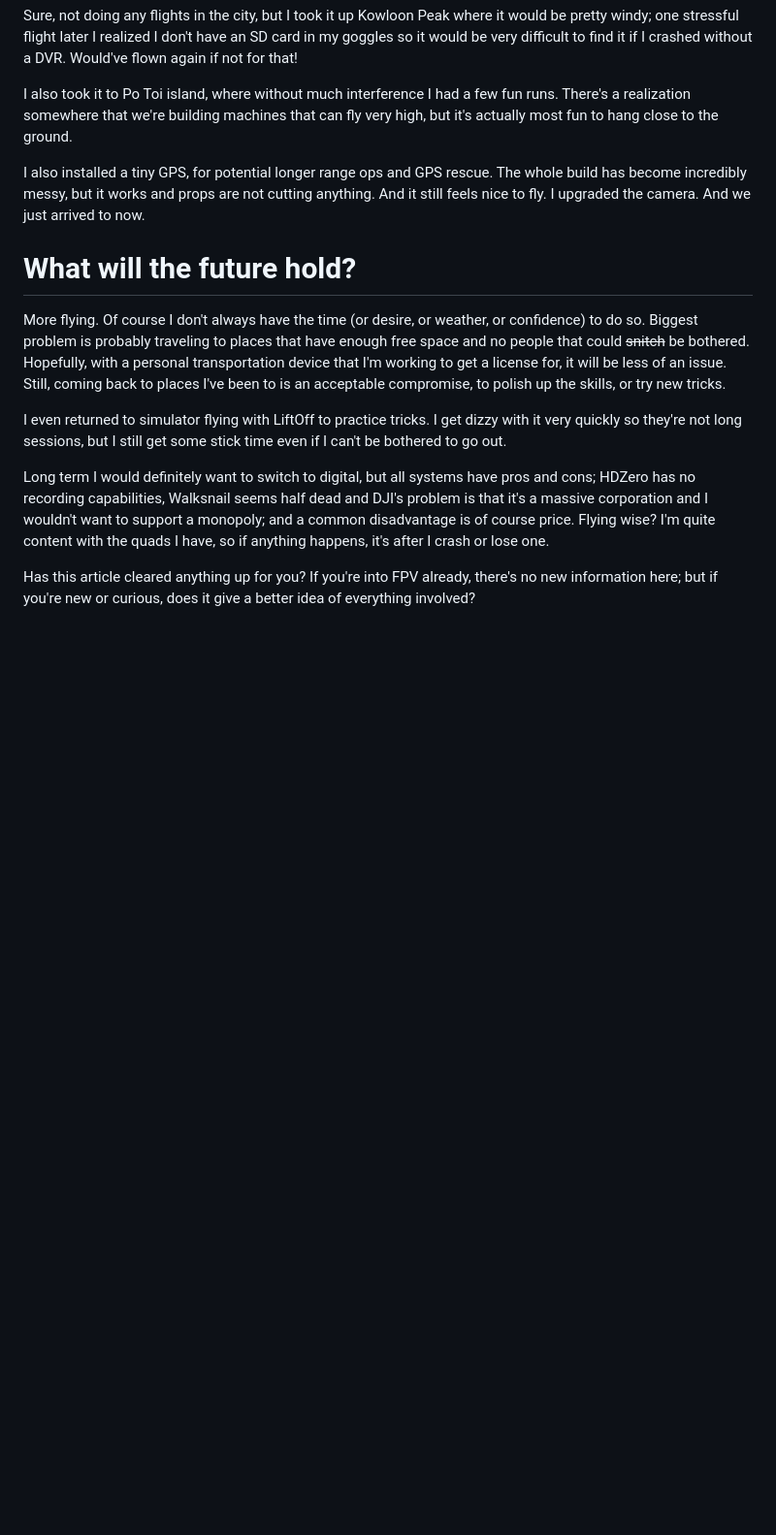
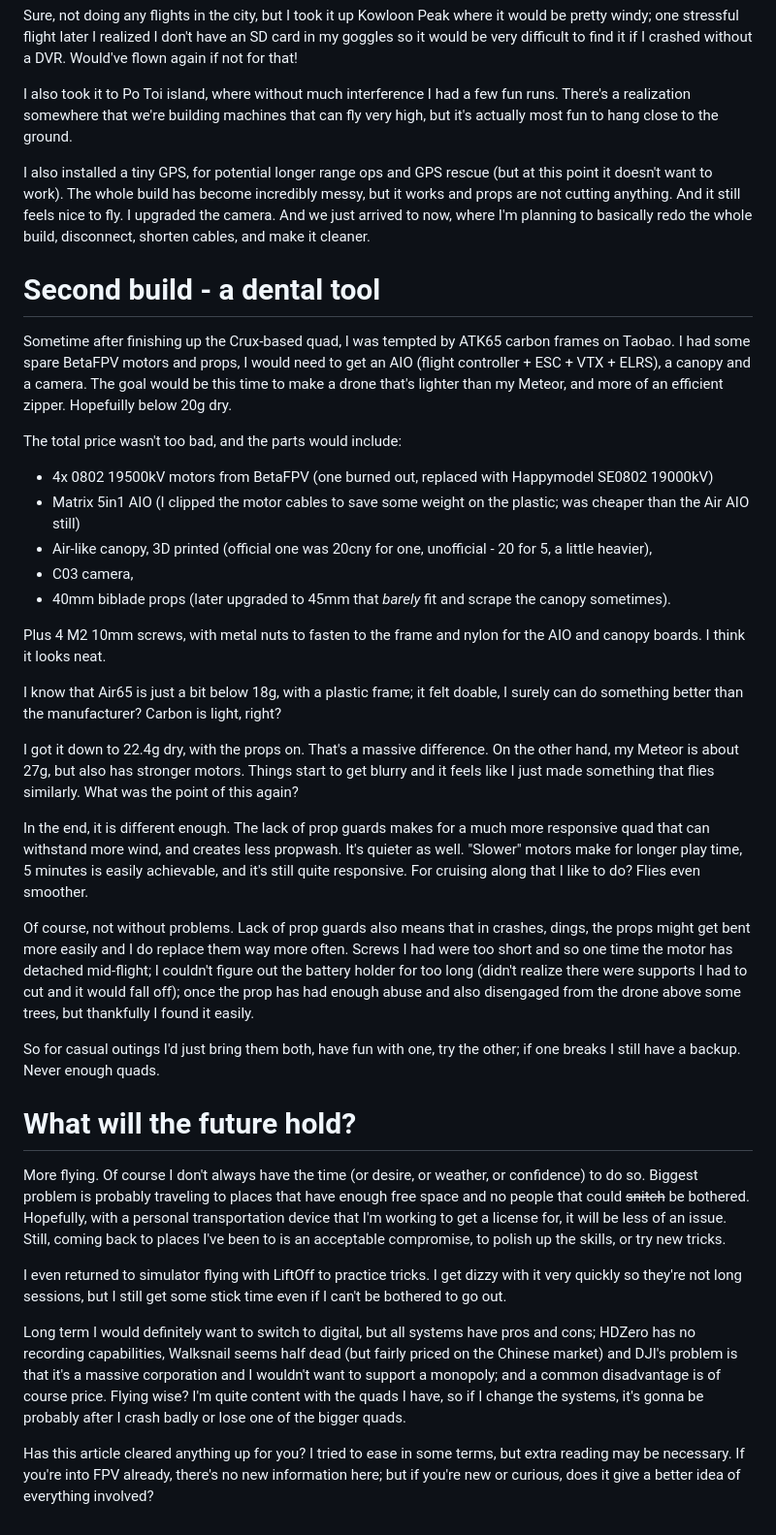
Before and after one commit to Spaqin/spaq-in, a Markdown page: src/posts/pov-fpv-path.md, the part around one of its changes. Shown at 97% size. Drawn GitHub-style; blank space fills up the shorter version.

Commit message:
improve the fpv article, ready to insert media

```diff
--- a/src/posts/pov-fpv-path.md
+++ b/src/posts/pov-fpv-path.md
@@ -352,7 +352,30 @@ Sure, not doing any flights in the city, but I took it up Kowloon Peak where it
 
 I also took it to Po Toi island, where without much interference I had a few fun runs. There's a realization somewhere that we're building machines that can fly very high, but it's actually most fun to hang close to the ground.
 
-I also installed a tiny GPS, for potential longer range ops and GPS rescue. The whole build has become incredibly messy, but it works and props are not cutting anything. And it still feels nice to fly. I upgraded the camera. And we just arrived to now.
+I also installed a tiny GPS, for potential longer range ops and GPS rescue (but at this point it doesn't want to work). The whole build has become incredibly messy, but it works and props are not cutting anything. And it still feels nice to fly. I upgraded the camera. And we just arrived to now, where I'm planning to basically redo the whole build, disconnect, shorten cables, and make it cleaner.
+
+# Second build - a dental tool
+
+Sometime after finishing up the Crux-based quad, I was tempted by ATK65 carbon frames on Taobao. I had some spare BetaFPV motors and props, I would need to get an AIO (flight controller + ESC + VTX + ELRS), a canopy and a camera. The goal would be this time to make a drone that's lighter than my Meteor, and more of an efficient zipper. Hopefuilly below 20g dry.
+
+The total price wasn't too bad, and the parts would include:
+* 4x 0802 19500kV motors from BetaFPV (one burned out, replaced with Happymodel SE0802 19000kV)
+* Matrix 5in1 AIO (I clipped the motor cables to save some weight on the plastic; was cheaper than the Air AIO still)
+* Air-like canopy, 3D printed (official one was 20cny for one, unofficial - 20 for 5, a little heavier),
+* C03 camera,
+* 40mm biblade props (later upgraded to 45mm that *barely* fit and scrape the canopy sometimes).
+
+Plus 4 M2 10mm screws, with metal nuts to fasten to the frame and nylon for the AIO and canopy boards. I think it looks neat.
+
+I know that Air65 is just a bit below 18g, with a plastic frame; it felt doable, I surely can do something better than the manufacturer? Carbon is light, right?
+
+I got it down to 22.4g dry, with the props on. That's a massive difference. On the other hand, my Meteor is about 27g, but also has stronger motors. Things start to get blurry and it feels like I just made something that flies similarly. What was the point of this again?
+
+In the end, it is different enough. The lack of prop guards makes for a much more responsive quad that can withstand more wind, and creates less propwash. It's quieter as well. "Slower" motors make for longer play time, 5 minutes is easily achievable, and it's still quite responsive. For cruising along that I like to do? Flies even smoother.
+
+Of course, not without problems. Lack of prop guards also means that in crashes, dings, the props might get bent more easily and I do replace them way more often. Screws I had were too short and so one time the motor has detached mid-flight; I couldn't figure out the battery holder for too long (didn't realize there were supports I had to cut and it would fall off); once the prop has had enough abuse and also disengaged from the drone above some trees, but thankfully I found it easily.
+
+So for casual outings I'd just bring them both, have fun with one, try the other; if one breaks I still have a backup. Never enough quads.
 
 # What will the future hold?
 
@@ -360,6 +383,6 @@ More flying. Of course I don't always have the time (or desire, or weather, or c
 
 I even returned to simulator flying with LiftOff to practice tricks. I get dizzy with it very quickly so they're not long sessions, but I still get some stick time even if I can't be bothered to go out.
 
-Long term I would definitely want to switch to digital, but all systems have pros and cons; HDZero has no recording capabilities, Walksnail seems half dead and DJI's problem is that it's a massive corporation and I wouldn't want to support a monopoly; and a common disadvantage is of course price. Flying wise? I'm quite content with the quads I have, so if anything happens, it's after I crash or lose one.
+Long term I would definitely want to switch to digital, but all systems have pros and cons; HDZero has no recording capabilities, Walksnail seems half dead (but fairly priced on the Chinese market) and DJI's problem is that it's a massive corporation and I wouldn't want to support a monopoly; and a common disadvantage is of course price. Flying wise? I'm quite content with the quads I have, so if I change the systems, it's gonna be probably after I crash badly or lose one of the bigger quads.
 
-Has this article cleared anything up for you? If you're into FPV already, there's no new information here; but if you're new or curious, does it give a better idea of everything involved?
+Has this article cleared anything up for you? I tried to ease in some terms, but extra reading may be necessary. If you're into FPV already, there's no new information here; but if you're new or curious, does it give a better idea of everything involved?
```
Also changed, not shown: other parts of src/posts/pov-fpv-path.md (+1 -1 lines).
